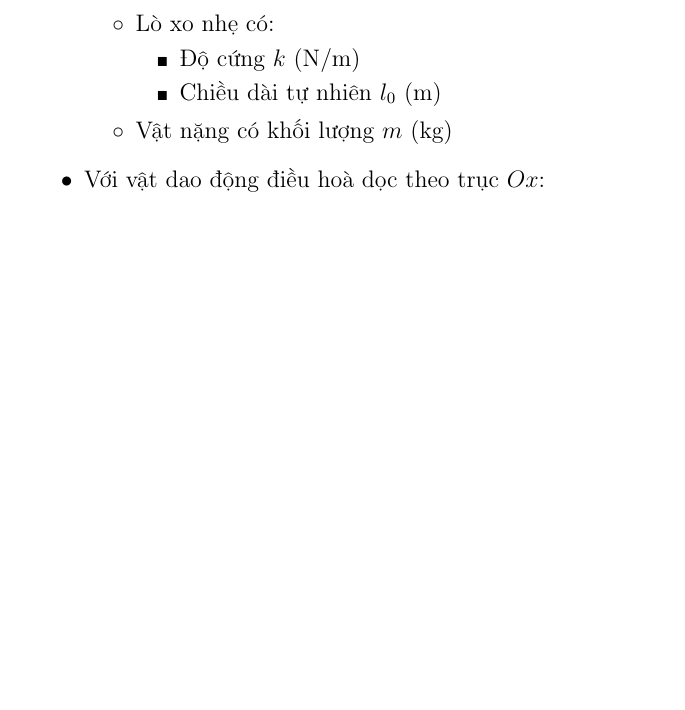
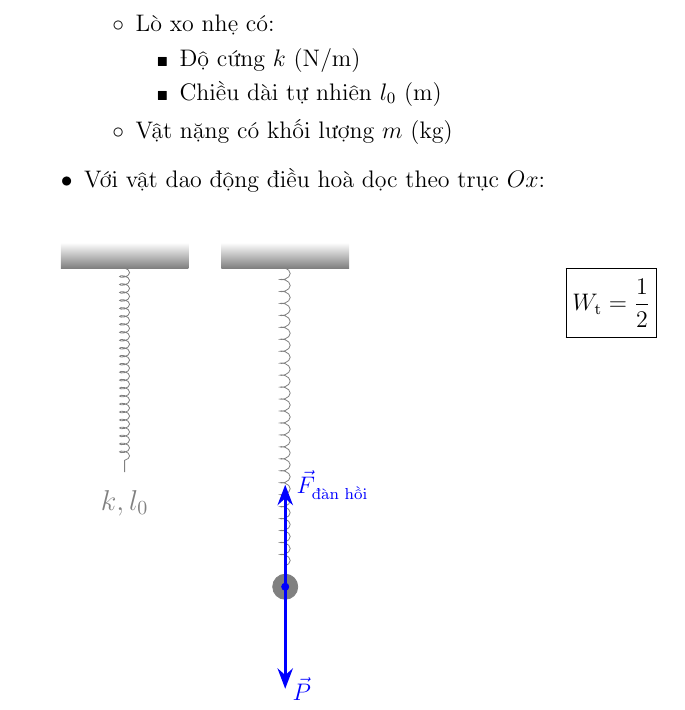
Before and after one commit to kufern/latex, a LaTeX document (Lớp 11/Vật lý/Lớp 11 - Vật lý - 05 Động năng - Thế năng - Sự chuyển hoá năng lượng trong dao động điều hoà.tex): part of page 5 of 5, cut so that both start at the same text, the shorter picture padded with empty space. Compiled offline with pdfLaTeX.

```diff
--- a/Lớp 11/Vật lý/Lớp 11 - Vật lý - 05 Động năng - Thế năng - Sự chuyển hoá năng lượng trong dao động điều hoà.tex
+++ b/Lớp 11/Vật lý/Lớp 11 - Vật lý - 05 Động năng - Thế năng - Sự chuyển hoá năng lượng trong dao động điều hoà.tex
@@ -226,4 +226,29 @@
 				\end{itemize}
 			\item Với vật dao động điều hoà dọc theo trục \(Ox\):
 		\end{itemize}
+
+		\begin{minipage}[t]{0.2\textwidth}
+			\begin{tikzpicture}[baseline={(current bounding box.north)}, scale=0.9]
+				\shade [top color=white, bottom color=gray] (-1.25,0) rectangle (1.25,0.5);
+				\draw [color=gray, decorate, decoration={coil, segment length=4pt, post length=2pt}] (0,0) -- (0,-4) node [below=5pt] {\large \(k, l_0\)};
+			\end{tikzpicture}
+		\end{minipage}
+		\begin{minipage}[t]{0.2\textwidth}
+			\begin{tikzpicture}[baseline={(current bounding box.north)}, scale=0.9]
+				\shade [top color=white, bottom color=gray] (-1.25,0) rectangle (1.25,0.5);
+				\draw [color=gray, decorate, decoration={coil, segment length=6pt, post length=2pt}] (0,0) -- (0,-6);
+				\coordinate (center) at ($(0,-6)+(0,-7pt)$);
+				\filldraw [color=gray] (center) circle [radius=7pt];
+
+				\filldraw [color=blue] (center) circle [radius=2pt];
+				\draw [ultra thick, color=blue, ->] (center) -- +(0,2) node [right=1pt] {\(\vec{F}_\text{đàn hồi}\)};
+				\draw [ultra thick, color=blue, ->] (center) -- +(0,-2) node [right=-1pt] {\(\vec{P}\)};
+			\end{tikzpicture}
+		\end{minipage}
+		\begin{minipage}[t]{0.59\textwidth}
+			\centering
+			\begin{empheq}[box={\custombox[2pt][2pt]}]{equation*}
+				W_\text{t} = \frac{1}{2}
+			\end{empheq}
+		\end{minipage}
 \end{document}
```
Also changed, not shown: Lớp 11/Vật lý/Lớp 11 - Vật lý - 05 Động năng - Thế năng - Sự chuyển hoá năng lượng trong dao động điều hoà.pdf.
